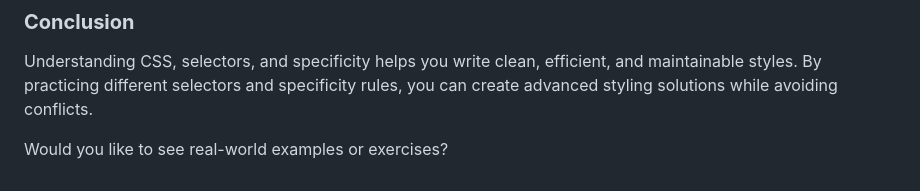
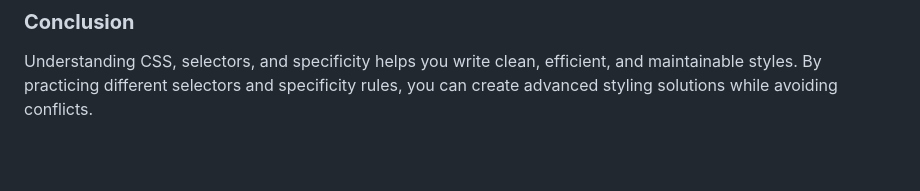
Before and after one commit to nitinraina-dev/techible-iit-connect-2nd-sem, a Markdown page: 2nd week/day1/Readme.md, the part around the change. Drawn GitHub-style; blank space fills up the shorter version.

```diff
--- a/2nd week/day1/Readme.md
+++ b/2nd week/day1/Readme.md
@@ -193,5 +193,3 @@ Final color → **Yellow** (Inline style wins because `1000 > 100 > 10 > 1`).
 
 ### **Conclusion**
 Understanding CSS, selectors, and specificity helps you write clean, efficient, and maintainable styles. By practicing different selectors and specificity rules, you can create advanced styling solutions while avoiding conflicts.
-
-Would you like to see real-world examples or exercises?
```
